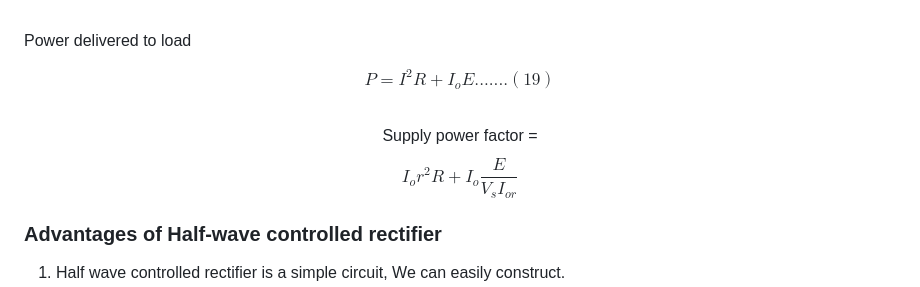
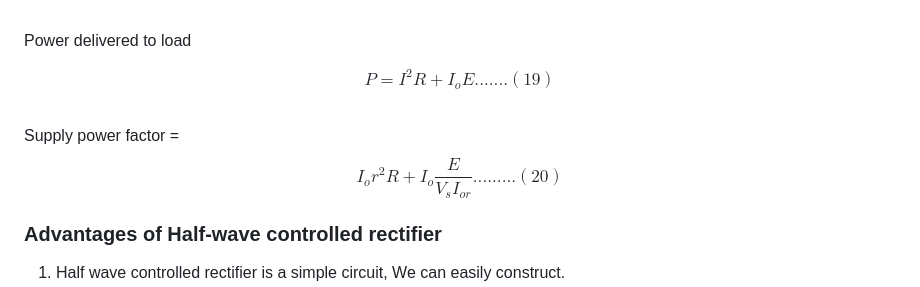
Before and after one commit to virtual-labs/exp-single-phase-half-wave-load-iitr, a Markdown page: experiment/theory.md, the part around the change. Drawn GitHub-style.

```diff
--- a/experiment/theory.md
+++ b/experiment/theory.md
@@ -346,10 +346,10 @@ $$I_{or}=[\frac {1}{2 \pi R^2} \int_\alpha ^{\pi-\alpha}\{(V_m sin \omega t-E)^2
 Power delivered to load<br>
 
 <center>$$ P=I^2R+I_oE.......(19)$$</center><br>
-
+Supply power factor =
 <center>
 
-Supply power factor =$$I_or^2R+I_o \frac {E}{V_sI_{or}}$$
+$$I_or^2R+I_o \frac {E}{V_sI_{or}}.........(20)$$
 
 </center>
 
```
